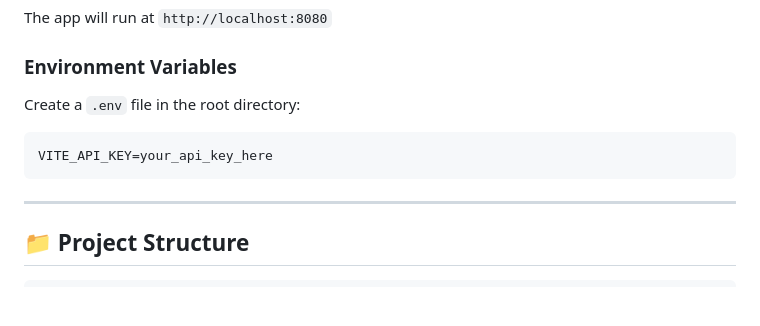
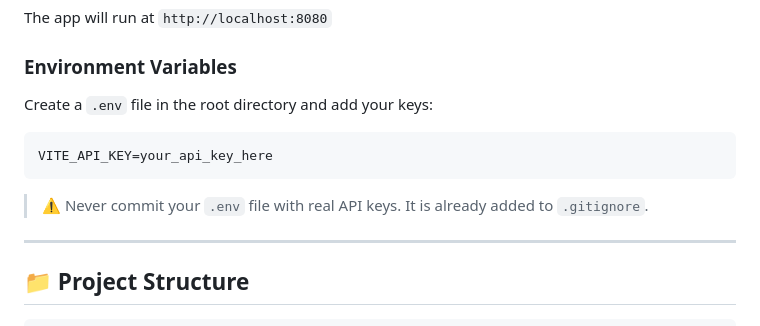
Before and after one commit to shrutikahage2005/PHARMACARE_AI, a Markdown page: README.md, the part around one of its changes. Drawn GitHub-style; blank space fills up the shorter version.

````diff
--- a/README.md
+++ b/README.md
@@ -64,11 +65,13 @@ The app will run at `http://localhost:8080`
 
 ### Environment Variables
 
-Create a `.env` file in the root directory:
+Create a `.env` file in the root directory and add your keys:
 
 ```env
 VITE_API_KEY=your_api_key_here
 ```
+
+> ⚠️ Never commit your `.env` file with real API keys. It is already added to `.gitignore`.
 
 ---
 
````
Also changed, not shown: other parts of README.md (+1 -0 lines).
